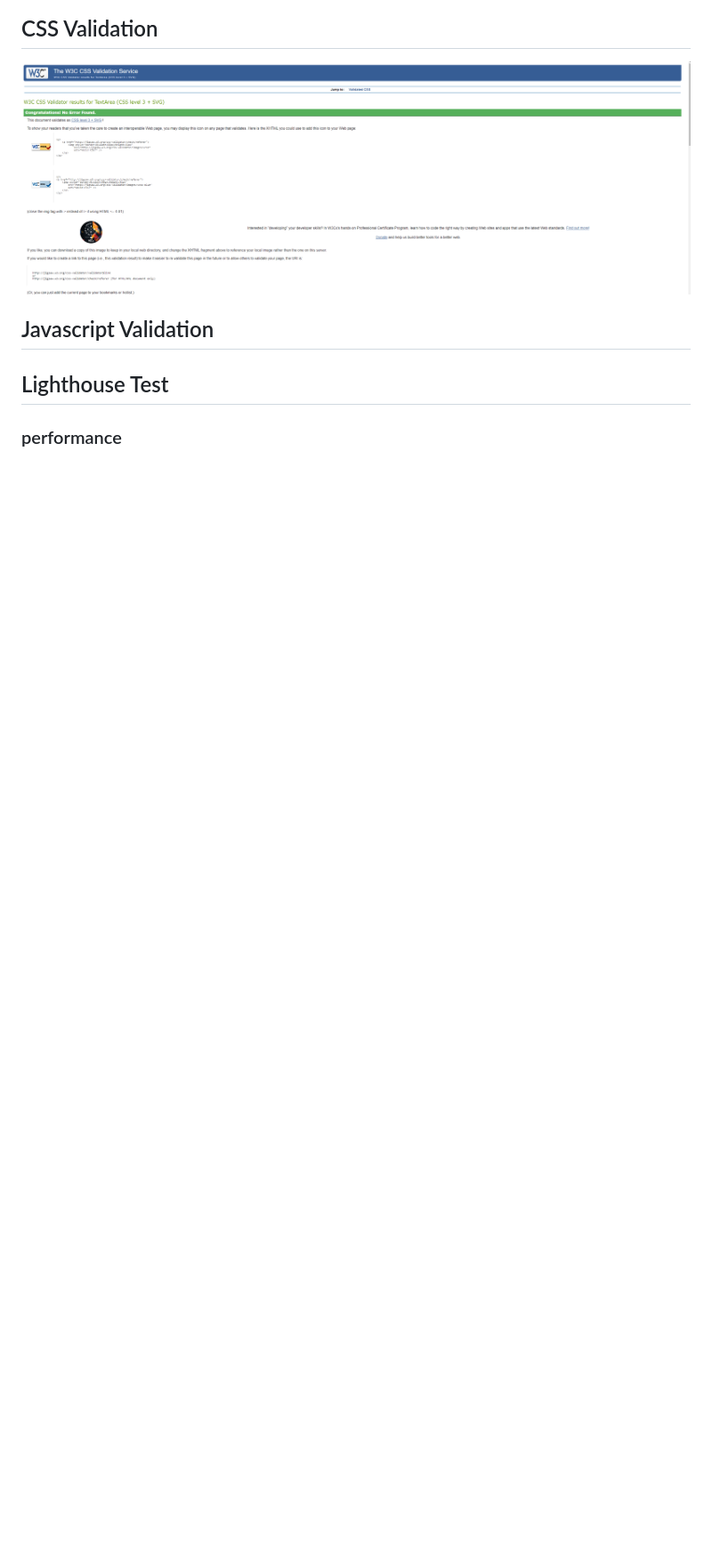
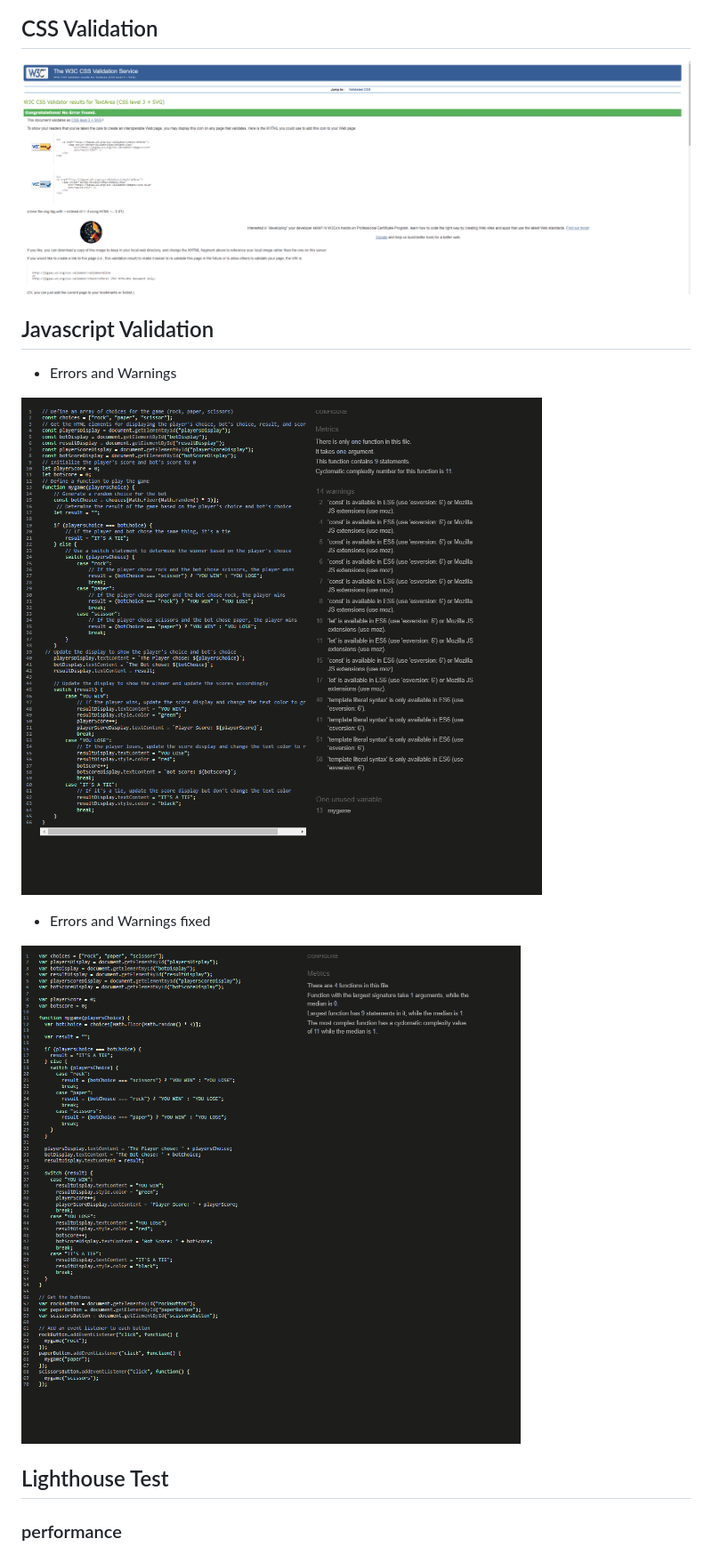
Before and after one commit to Dani1157/Rock-Paper-Scissors-game, a Markdown page: README.md, the part around the change printed below. Shown: that part at 89% size. GitHub-like rendering; pictures changed too: assets/images/java.Validation.png (added), assets/images/java.Validationfix.png (added); blank space fills up the shorter version.

Commit message:
"Add: Javascript Validation screenshots of Errors and Warnings."

```diff
--- a/README.md
+++ b/README.md
@@ -256,6 +256,14 @@ The website is tested across the below browsers to check the performance
 ![CSS](assets/images/css.validation.png)
 
 ## Javascript Validation
+- Errors and Warnings
+
+![java](assets/images/java.Validation.png)
+- Errors and Warnings fixed
+
+![java](assets/images/java.Validationfix.png)
+
+
 
 
 ## Lighthouse Test
```
Also changed, not shown: other parts of README.md (+1 -1 lines), 2 other files.
